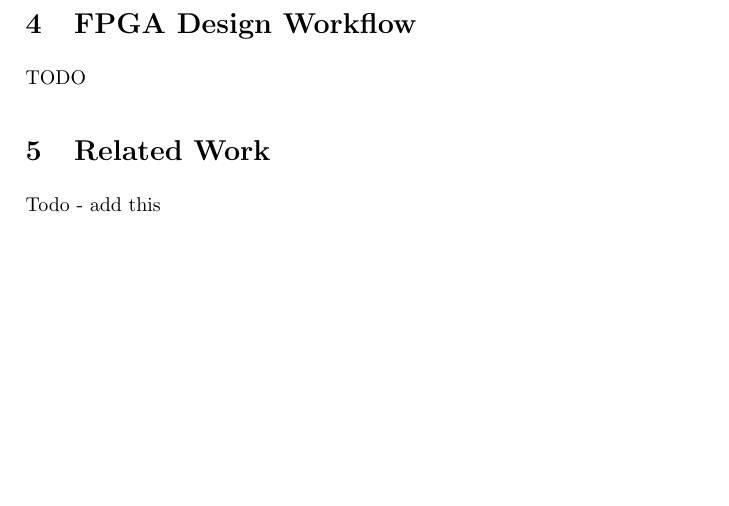
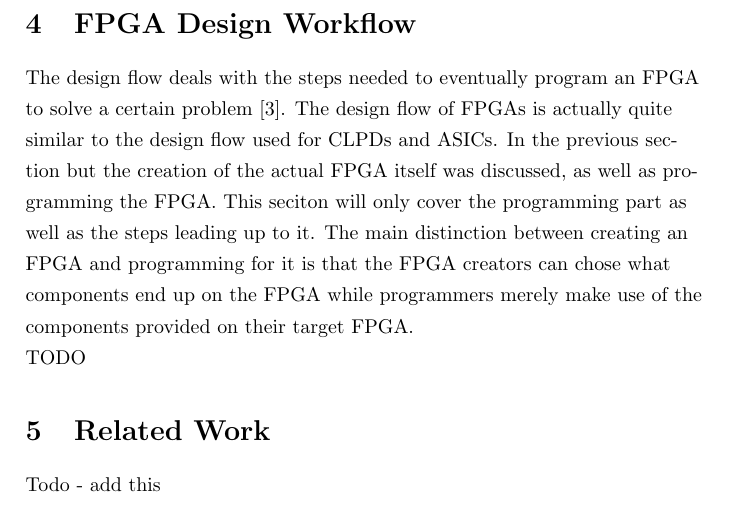
Before and after one commit to stoand/thesis-guessrandom, a LaTeX document (paper/guessrandom.tex): part of page 17 of 18, cut so that both start at the same text, the shorter picture padded with empty space. Compiled offline with pdfLaTeX.

Commit message:
fpga_workflow: add spec, first paragraph

```diff
--- a/paper/guessrandom.tex
+++ b/paper/guessrandom.tex
@@ -556,6 +556,18 @@
 
     \section{FPGA Design Workflow}
 
+    The design flow deals with the steps needed to eventually program an FPGA
+    to solve a certain problem [3]. The design flow of FPGAs is actually quite
+    similar to the design flow used for CLPDs and ASICs.
+    In the previous section but the creation of the actual FPGA itself was discussed,
+    as well as programming the FPGA. This seciton will only cover the programming
+    part as well as the steps leading up to it.
+    The main distinction between creating an FPGA and programming for it is that
+    the FPGA creators can chose what components end up on the FPGA while programmers
+    merely make use of the components provided on their target FPGA.
+
+
+
     TODO
 
     \section{Related Work}
```
Also changed, not shown: design/fpga_intro.md (+1 -0 lines), design/fpga_workflow.md (added, +5 -0 lines).
